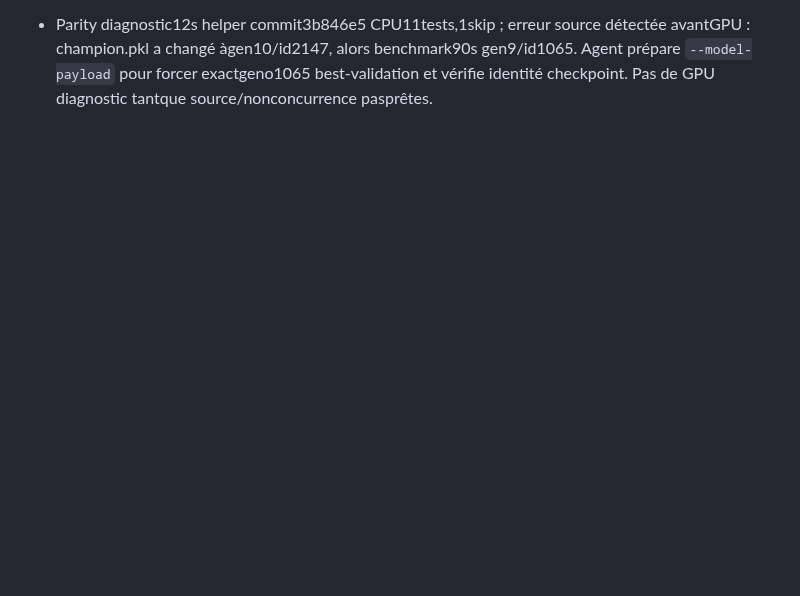
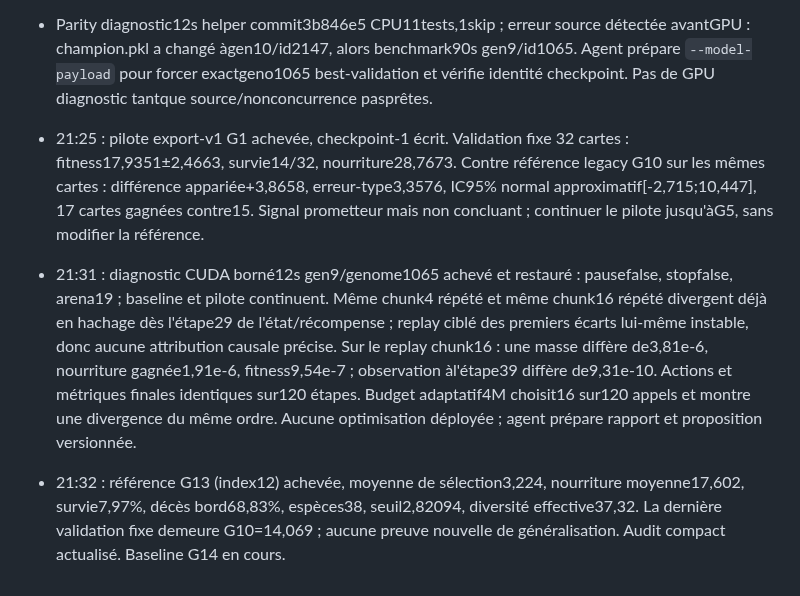
Before and after one commit to pmharquet/SlitherAI, a Markdown page: docs/overnight/STATE.md, the part around the change. Drawn GitHub-style; blank space fills up the shorter version.

Commit message:
docs: record pilot G1 and CUDA diagnostic

```diff
--- a/docs/overnight/STATE.md
+++ b/docs/overnight/STATE.md
@@ -62,3 +62,7 @@ Mise à jour : 24 septembre 2026, environ 18:50 Europe/Paris.
 - Pilote export-v1 AUTORISÉ après smoke CUDA bref : sourcecheckpoint10 SHA303e..., run nouveau vide, maps32/worms16/pop256/foods1024/body96/90s, 5générations validationG1&G5, seed1, modeexport-v1, CUDA. audit_training seulopérateur startup, process caché/logs. Baseline service continue, ne pas pousser. Vérifier charge et arrêter gracieux pilote si >20min/gen ou gêne/panne baseline, sauvegarderpreuves. Pas prolonger pilote avant revue. Préparer comparaison validation commune en conservant source mode distinct.
 - 21:03 : pilote export-v1 démarré après smoke CPU/CUDA observe `[4,530]` finite. Premier dossier échoué (logs dedans avant vérification destinationvide) conservé; run actif `runs/20260924-export-v1-pilot-20260924-210008`, PIDs wrapper22248→trainer19860, checkpoint0, sourcecheckpoint10 legacySHA303e21c..., mode export-v1 explicite, maps32/worms16/pop256/90s, 5générations validationsG1/G5. Baseline PID8028 active. GPU initial ~646/8188MiB,92%; premier rythme pilote~13–15min/gen, baseline progresse. audit_training seulopérateur pilote, surveille surcharge/erreur. Pas prolonger au-delà5sansrevue.
 - Parity diagnostic12s helper commit3b846e5 CPU11tests,1skip ; erreur source détectée avantGPU : champion.pkl a changé àgen10/id2147, alors benchmark90s gen9/id1065. Agent prépare `--model-payload` pour forcer exactgeno1065 best-validation et vérifie identité checkpoint. Pas de GPU diagnostic tantque source/nonconcurrence pasprêtes.
+
+- 21:25 : pilote export-v1 G1 achevée, checkpoint-1 écrit. Validation fixe 32 cartes : fitness17,9351±2,4663, survie14/32, nourriture28,7673. Contre référence legacy G10 sur les mêmes cartes : différence appariée+3,8658, erreur-type3,3576, IC95% normal approximatif[-2,715;10,447], 17 cartes gagnées contre15. Signal prometteur mais non concluant ; continuer le pilote jusqu'àG5, sans modifier la référence.
+- 21:31 : diagnostic CUDA borné12s gen9/genome1065 achevé et restauré : pausefalse, stopfalse, arena19 ; baseline et pilote continuent. Même chunk4 répété et même chunk16 répété divergent déjà en hachage dès l'étape29 de l'état/récompense ; replay ciblé des premiers écarts lui-même instable, donc aucune attribution causale précise. Sur le replay chunk16 : une masse diffère de3,81e-6, nourriture gagnée1,91e-6, fitness9,54e-7 ; observation àl'étape39 diffère de9,31e-10. Actions et métriques finales identiques sur120 étapes. Budget adaptatif4M choisit16 sur120 appels et montre une divergence du même ordre. Aucune optimisation déployée ; agent prépare rapport et proposition versionnée.
+- 21:32 : référence G13 (index12) achevée, moyenne de sélection3,224, nourriture moyenne17,602, survie7,97%, décès bord68,83%, espèces38, seuil2,82094, diversité effective37,32. La dernière validation fixe demeure G10=14,069 ; aucune preuve nouvelle de généralisation. Audit compact actualisé. Baseline G14 en cours.
```
